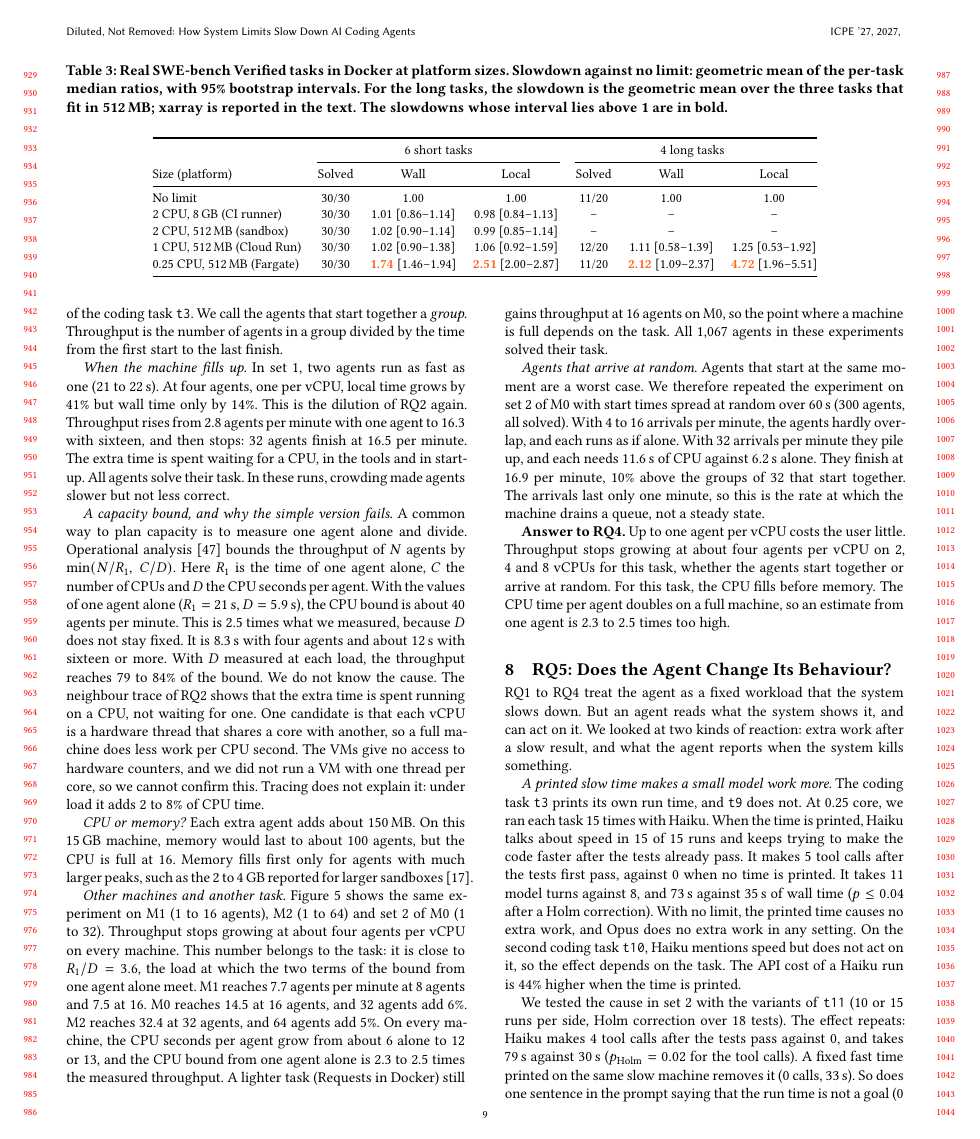
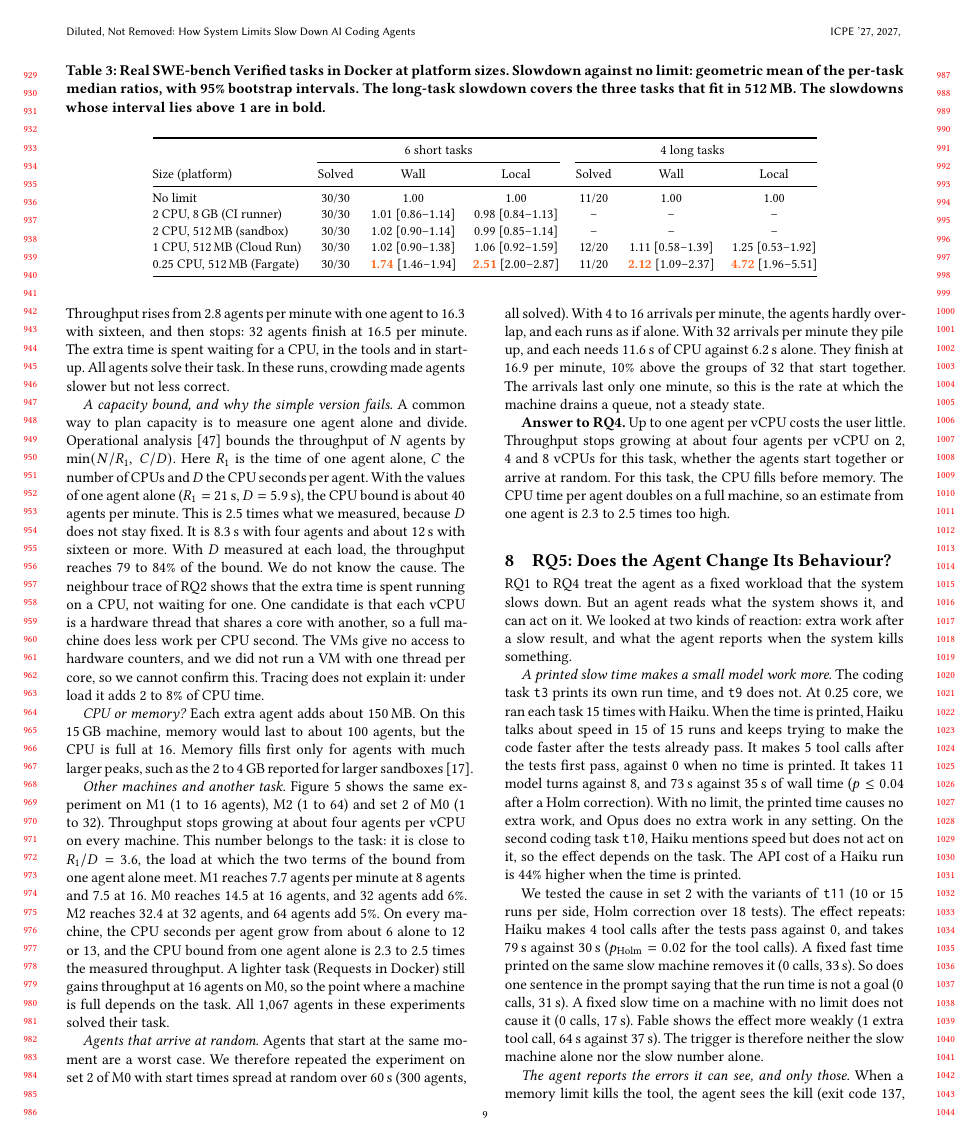
Before and after one commit to 17YuvrajSehgal/os-noise-for-agentic-ai, a LaTeX paper (paper-icpe/main.tex): page 9 of 12. Compiled offline with pdfLaTeX.

Commit message:
Trim three more lines so the end matter stays on page 10
Co-Authored-By: Claude <noreply@anthropic.com>

```diff
--- a/paper-icpe/main.tex
+++ b/paper-icpe/main.tex
@@ -703,9 +702,8 @@ $s$, a replay of the runs with no limit predicts local time within
 \begin{table*}[t]
 \caption{Real SWE-bench Verified tasks in Docker at platform sizes.
 Slowdown against no limit: geometric mean of the per-task median ratios,
-with 95\% bootstrap intervals. For the long tasks, the slowdown is the
-geometric mean over the
-three tasks that fit in 512\,MB; xarray is reported in the text. The slowdowns whose interval lies above 1 are in bold.}
+with 95\% bootstrap intervals. The long-task slowdown covers the three
+tasks that fit in 512\,MB. The slowdowns whose interval lies above 1 are in bold.}
 \label{tab:real}
 \small
 \begin{tabular}{@{}l ccc ccc@{}}
```
Also changed, not shown: paper-icpe/main.tex (7 more changed lines).
